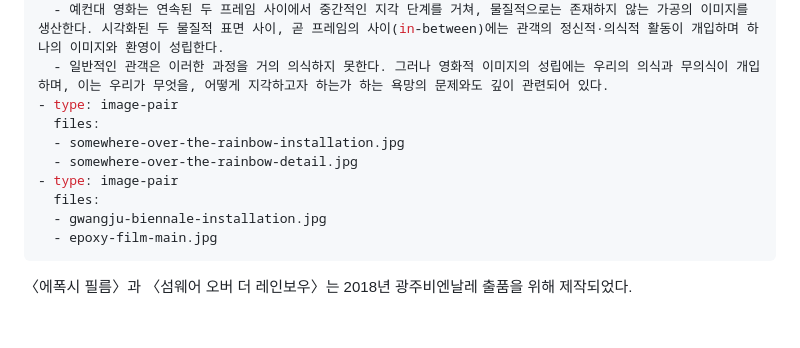
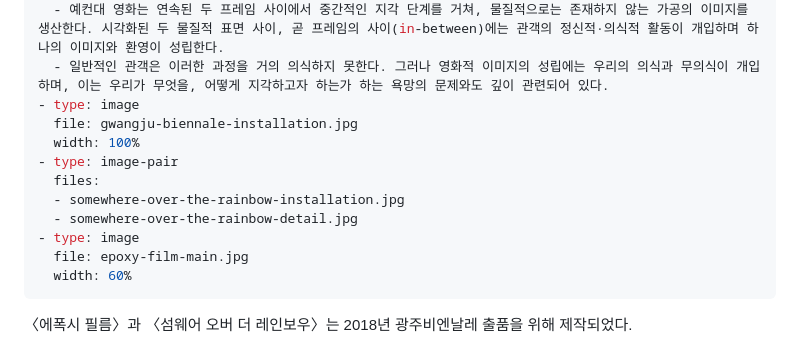
Before and after one commit to byunjaekyu/byunjaekyu.github.io, a Markdown page: works/2018-gwangju-biennale/info.md, the part around the change. Rendered like a GitHub page; blank space fills up the shorter version.

```diff
--- a/works/2018-gwangju-biennale/info.md
+++ b/works/2018-gwangju-biennale/info.md
@@ -29,14 +29,16 @@ layout:
   - 일반적인 극영화 역시 이야기를 통해 우리의 모습을 반추하고 상기시킨다. 그러나 이 작업에서 인간사의 욕망 자체를 재현하고자 하는 것은 아니다. 나는 이야기화되지 않고 개념화되지 않은 어떤 지각적 현상들을 작품을 통해 드러내고자 한다.
   - 예컨대 영화는 연속된 두 프레임 사이에서 중간적인 지각 단계를 거쳐, 물질적으로는 존재하지 않는 가공의 이미지를 생산한다. 시각화된 두 물질적 표면 사이, 곧 프레임의 사이(in-between)에는 관객의 정신적·의식적 활동이 개입하며 하나의 이미지와 환영이 성립한다.
   - 일반적인 관객은 이러한 과정을 거의 의식하지 못한다. 그러나 영화적 이미지의 성립에는 우리의 의식과 무의식이 개입하며, 이는 우리가 무엇을, 어떻게 지각하고자 하는가 하는 욕망의 문제와도 깊이 관련되어 있다.
+- type: image
+  file: gwangju-biennale-installation.jpg
+  width: 100%
 - type: image-pair
   files:
   - somewhere-over-the-rainbow-installation.jpg
   - somewhere-over-the-rainbow-detail.jpg
-- type: image-pair
-  files:
-  - gwangju-biennale-installation.jpg
-  - epoxy-film-main.jpg
+- type: image
+  file: epoxy-film-main.jpg
+  width: 60%
 ---
 
 〈에폭시 필름〉과 〈섬웨어 오버 더 레인보우〉는 2018년 광주비엔날레 출품을 위해 제작되었다.
```
